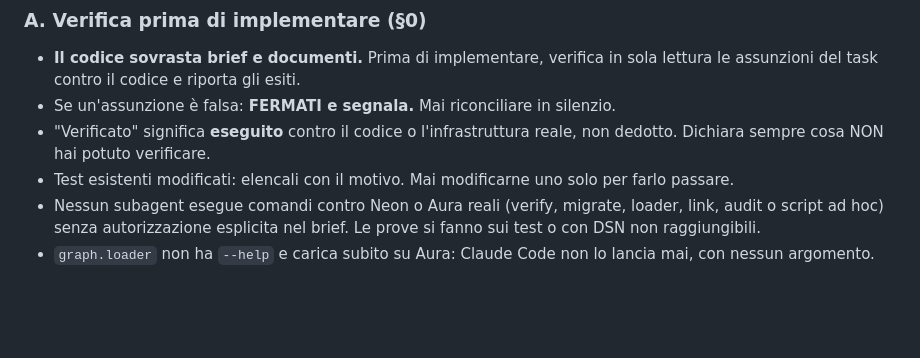
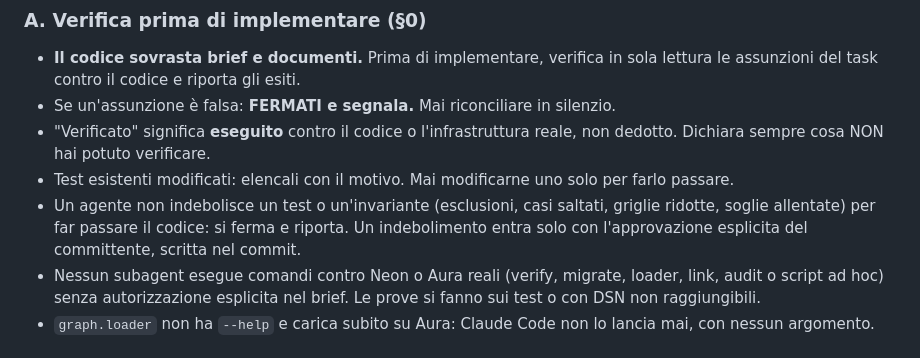
Before and after one commit to ssurli/lucca-soul-engine, a Markdown page: CLAUDE.md, the part around the change. Drawn GitHub-style; blank space fills up the shorter version.

Commit message:
docs(CLAUDE.md): divieto di indebolire test e invarianti senza approvazione
Decisione del committente (ondata 3): un agente non indebolisce un test o
un'invariante (esclusioni, casi saltati, griglie ridotte, soglie allentate)
per far passare il codice; si ferma e riporta. Un indebolimento entra solo
con l'approvazione esplicita del committente, scritta nel commit.

Co-Authored-By: Claude Opus 5.5 <noreply@anthropic.com>

```diff
--- a/CLAUDE.md
+++ b/CLAUDE.md
@@ -145,6 +145,9 @@ Per ogni wave del `docs/BUILD_PLAN.md`:
 - "Verificato" significa **eseguito** contro il codice o l'infrastruttura reale, non dedotto.
   Dichiara sempre cosa NON hai potuto verificare.
 - Test esistenti modificati: elencali con il motivo. Mai modificarne uno solo per farlo passare.
+- Un agente non indebolisce un test o un'invariante (esclusioni, casi saltati, griglie ridotte,
+  soglie allentate) per far passare il codice: si ferma e riporta. Un indebolimento entra solo con
+  l'approvazione esplicita del committente, scritta nel commit.
 - Nessun subagent esegue comandi contro Neon o Aura reali (verify, migrate, loader, link, audit o
   script ad hoc) senza autorizzazione esplicita nel brief. Le prove si fanno sui test o con DSN
   non raggiungibili.
```
